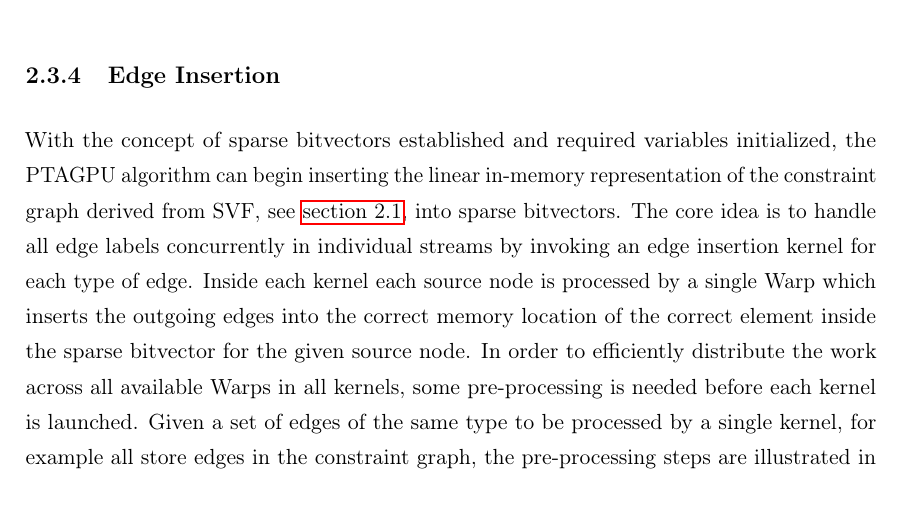
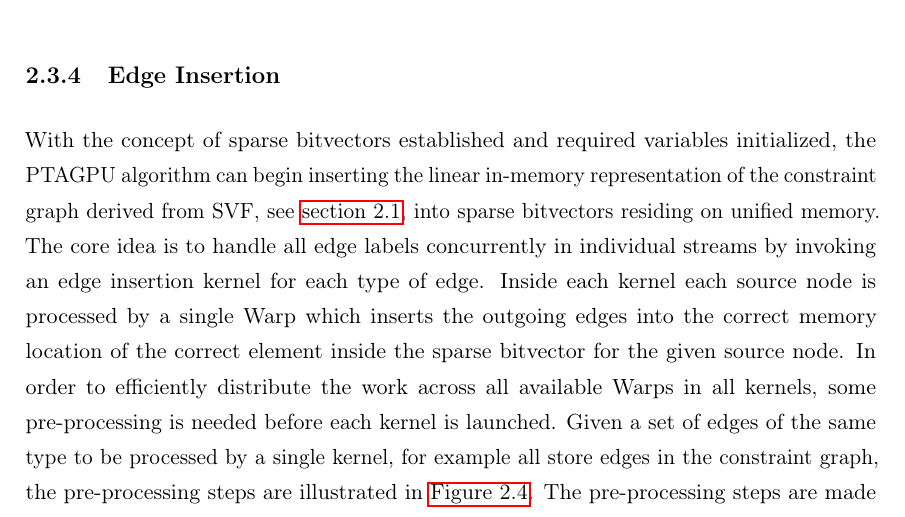
Before and after one commit to lukasboettcher/msc-paper, a LaTeX thesis (main.tex, which reads include/chap2_main.tex): part of page 52 of 64, cut so that both start at the same text. Compiled offline with pdfLaTeX.

Commit message:
mention uv mem

```diff
--- a/include/chap2_main.tex
+++ b/include/chap2_main.tex
@@ -255,7 +255,7 @@ These are incremented via atomic CUDA instructions each time a new element is cr
 Using atomic operations allows for a synchronized state of used memory across the entire grid and prevents Warps from overwriting already used memory.
 
 \subsection{Edge Insertion}
-With the concept of sparse bitvectors established and required variables initialized, the PTAGPU algorithm can begin inserting the linear in-memory representation of the constraint graph derived from SVF, see \autoref{sec:integsvf}, into sparse bitvectors.
+With the concept of sparse bitvectors established and required variables initialized, the PTAGPU algorithm can begin inserting the linear in-memory representation of the constraint graph derived from SVF, see \autoref{sec:integsvf}, into sparse bitvectors residing on unified memory.
 The core idea is to handle all edge labels concurrently in individual streams by invoking an edge insertion kernel for each type of edge.
 Inside each kernel each source node is processed by a single Warp which inserts the outgoing edges into the correct memory location of the correct element inside the sparse bitvector for the given source node.
 In order to efficiently distribute the work across all available Warps in all kernels, some pre-processing is needed before each kernel is launched.
```
